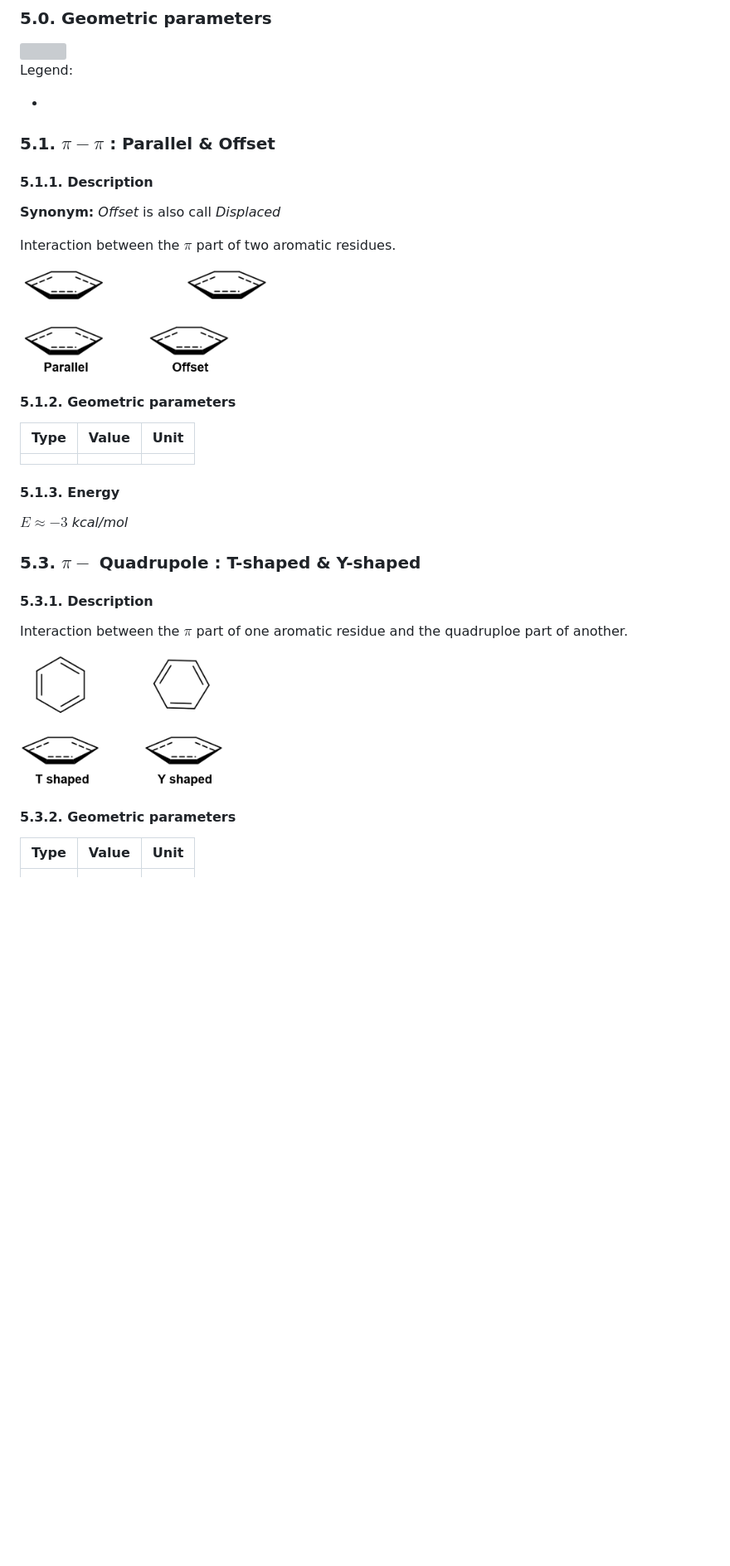
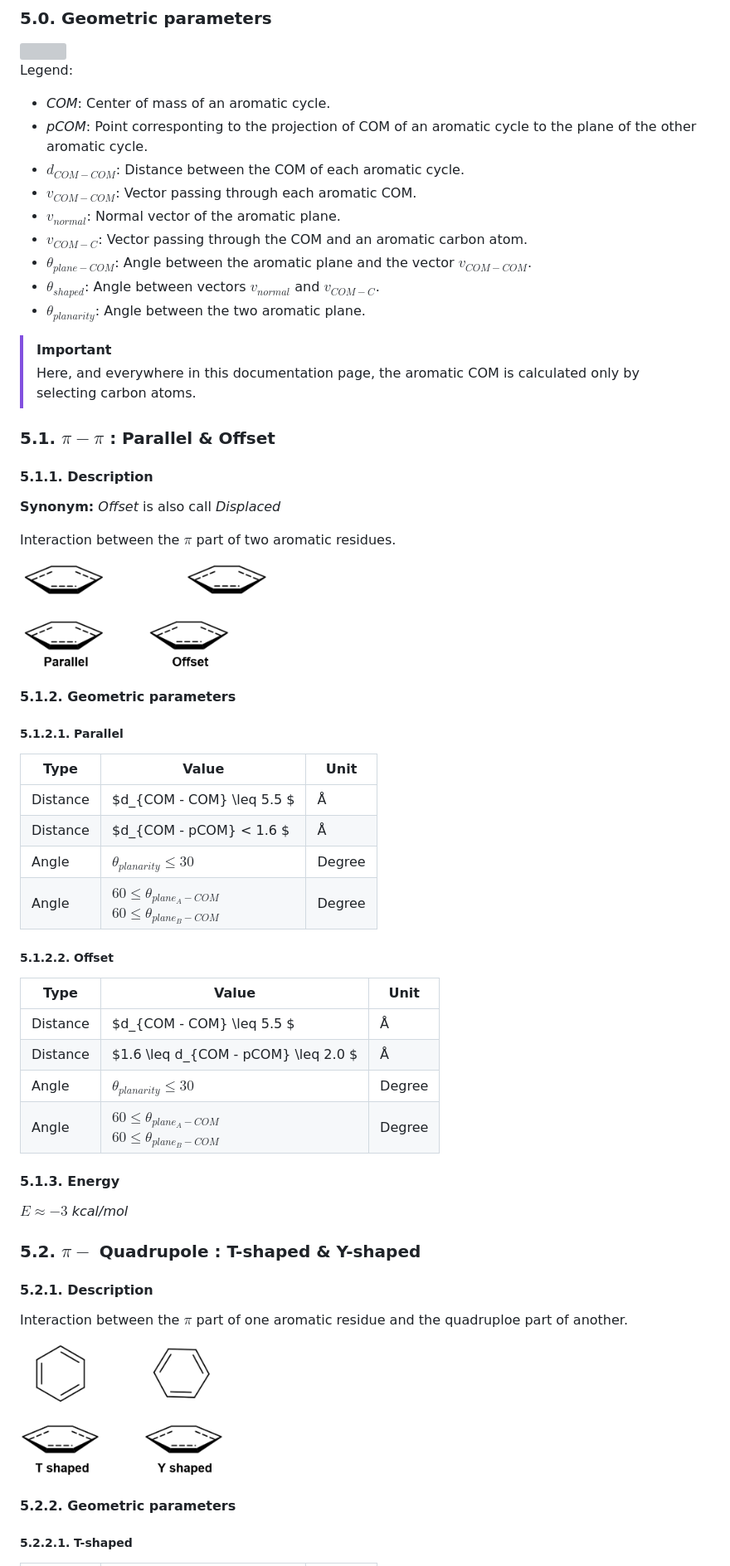
Before and after one commit to TMiclot/MICLOT, a Markdown page: User_Guide/__nonbonding_interactions.md, the part around one of its changes. Shown at 83% size. Rendered like a GitHub page; blank space fills up the shorter version; grey boxes are pictures that could not be loaded.

```diff
--- a/User_Guide/__nonbonding_interactions.md
+++ b/User_Guide/__nonbonding_interactions.md
@@ -372,9 +373,18 @@ $-2.5 \leq E \leq -1.0$ *kcal/mol*
 
 Legend:
 
--
+- *COM*: Center of mass of an aromatic cycle.
+- *pCOM*: Point corresponting to the projection of COM of an aromatic cycle to the plane of the other aromatic cycle.
+- $d_{COM-COM}$: Distance between the COM of each aromatic cycle.
+- $v_{COM-COM}$: Vector passing through each aromatic COM.
+- $v_{normal}$: Normal vector of the aromatic plane.
+- $v_{COM-C}$: Vector passing through the COM and an aromatic carbon atom.
+- $\theta_{plane-COM}$: Angle between the aromatic plane and the vector $v_{COM-COM}$.
+- $\theta_{shaped}$: Angle between vectors $v_{normal}$ and $v_{COM-C}$.
+- $\theta_{planarity}$: Angle between the two aromatic plane.
 
-
+>[!IMPORTANT]
+> Here, and everywhere in this documentation page, the aromatic COM is calculated only by selecting carbon atoms.
 
 ### 5.1. $\pi - \pi$ : Parallel & Offset
 
@@ -386,11 +396,27 @@ Interaction between the $\pi$ part of two aromatic residues.
 
 <img src="pictures/aromatic_aromatic_parallel-offset.png" width="300">
 
+
 #### 5.1.2. Geometric parameters
 
-| Type| Value | Unit |
-| --- | --- | --- |
-|  |  |  |
+##### 5.1.2.1. Parallel
+
+| Type | Value | Unit |
+| ---- | --- | --- |
+| Distance | $d_{COM - COM} \leq 5.5 $  | Å |
+| Distance | $d_{COM - pCOM} < 1.6 $  | Å |
+| Angle | $\theta_{planarity} \leq 30$ | Degree |
+| Angle | $60 \leq \theta_{plane_A-COM}$ <br/> $60 \leq \theta_{plane_B-COM}$ | Degree |
+
+##### 5.1.2.2. Offset
+
+| Type | Value | Unit |
+| ---- | --- | --- |
+| Distance | $d_{COM - COM} \leq 5.5 $  | Å |
+| Distance | $1.6 \leq d_{COM - pCOM} \leq 2.0 $  | Å |
+| Angle | $\theta_{planarity} \leq 30$ | Degree |
+| Angle | $60 \leq \theta_{plane_A-COM}$ <br/> $60 \leq \theta_{plane_B-COM}$ | Degree |
+
 
 #### 5.1.3. Energy
 
@@ -398,17 +424,15 @@ $E \approx -3$ *kcal/mol*
 
 
 
-### 5.3. $\pi -$ Quadrupole : T-shaped & Y-shaped
+### 5.2. $\pi -$ Quadrupole : T-shaped & Y-shaped
 
-#### 5.3.1. Description
+#### 5.2.1. Description
 
 Interaction between the $\pi$ part of one aromatic residue and the quadruploe part of another.
 
 <img src="pictures/aromatic_aromatic_TYshaped.png" width="250">
 
-#### 5.3.2. Geometric parameters
+#### 5.2.2. Geometric parameters
 
-| Type| Value | Unit |
-| --- | --- | --- |
-|  |  |  |
+##### 5.2.2.1. T-shaped
 
```
Also changed, not shown: other parts of User_Guide/__nonbonding_interactions.md (+77 -15 lines), User_Guide/pictures/amino-pi.png, User_Guide/pictures/interaction_diagram.png, 2 other files.
